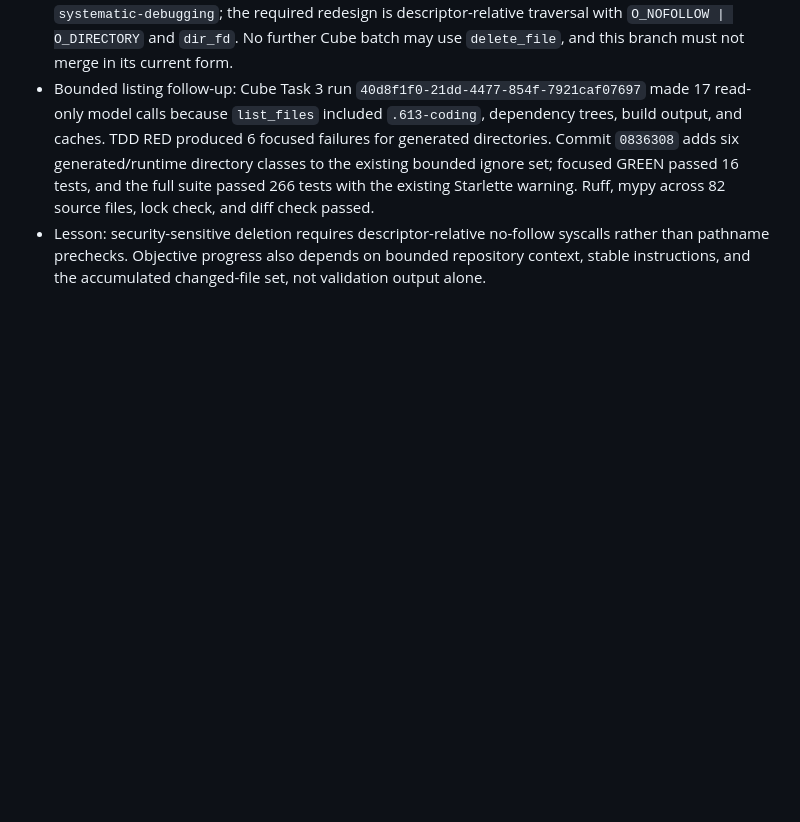
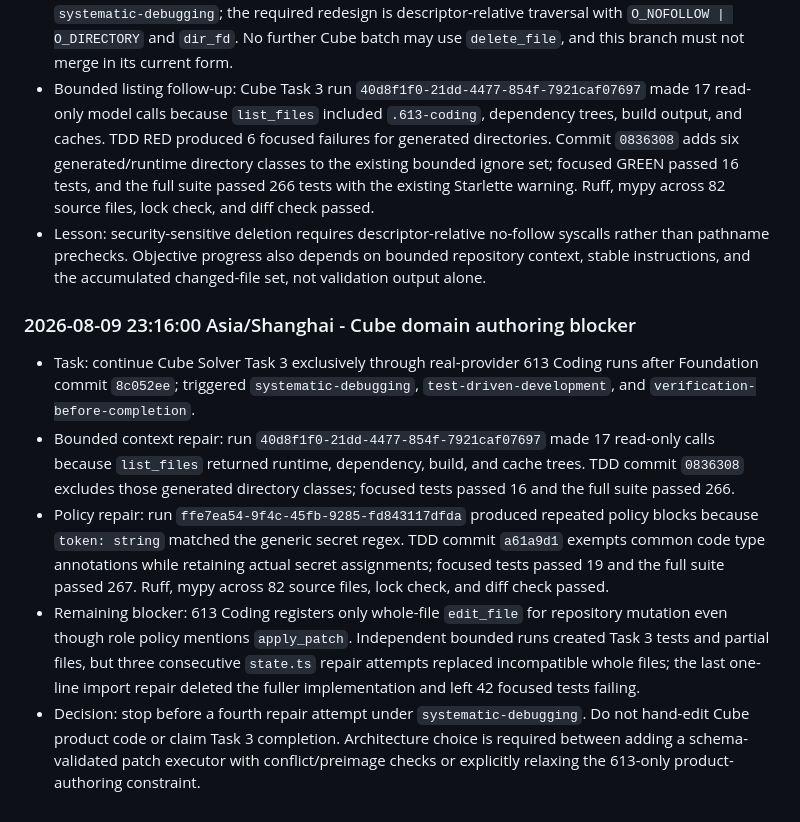
Before and after one commit to Insouciant21/613-coding, a Markdown page: AGENT_LOG.md, the part around the change. Rendered like a GitHub page; blank space fills up the shorter version.

Commit message:
docs: record cube domain authoring blocker

```diff
--- a/AGENT_LOG.md
+++ b/AGENT_LOG.md
@@ -633,3 +633,11 @@ Chronological evidence log for the 613 Coding project. Entries are appended afte
 - Second scoped re-review: merge remains blocked. The reviewer reproduced a check/use race that swaps a checked parent directory for a symlink before pathname-based `unlink()`, allowing an external target deletion. After three failed path-check repair rounds, the controller stopped per `systematic-debugging`; the required redesign is descriptor-relative traversal with `O_NOFOLLOW | O_DIRECTORY` and `dir_fd`. No further Cube batch may use `delete_file`, and this branch must not merge in its current form.
 - Bounded listing follow-up: Cube Task 3 run `40d8f1f0-21dd-4477-854f-7921caf07697` made 17 read-only model calls because `list_files` included `.613-coding`, dependency trees, build output, and caches. TDD RED produced 6 focused failures for generated directories. Commit `0836308` adds six generated/runtime directory classes to the existing bounded ignore set; focused GREEN passed 16 tests, and the full suite passed 266 tests with the existing Starlette warning. Ruff, mypy across 82 source files, lock check, and diff check passed.
 - Lesson: security-sensitive deletion requires descriptor-relative no-follow syscalls rather than pathname prechecks. Objective progress also depends on bounded repository context, stable instructions, and the accumulated changed-file set, not validation output alone.
+
+### 2026-08-09 23:16:00 Asia/Shanghai - Cube domain authoring blocker
+
+- Task: continue Cube Solver Task 3 exclusively through real-provider 613 Coding runs after Foundation commit `8c052ee`; triggered `systematic-debugging`, `test-driven-development`, and `verification-before-completion`.
+- Bounded context repair: run `40d8f1f0-21dd-4477-854f-7921caf07697` made 17 read-only calls because `list_files` returned runtime, dependency, build, and cache trees. TDD commit `0836308` excludes those generated directory classes; focused tests passed 16 and the full suite passed 266.
+- Policy repair: run `ffe7ea54-9f4c-45fb-9285-fd843117dfda` produced repeated policy blocks because `token: string` matched the generic secret regex. TDD commit `a61a9d1` exempts common code type annotations while retaining actual secret assignments; focused tests passed 19 and the full suite passed 267. Ruff, mypy across 82 source files, lock check, and diff check passed.
+- Remaining blocker: 613 Coding registers only whole-file `edit_file` for repository mutation even though role policy mentions `apply_patch`. Independent bounded runs created Task 3 tests and partial files, but three consecutive `state.ts` repair attempts replaced incompatible whole files; the last one-line import repair deleted the fuller implementation and left 42 focused tests failing.
+- Decision: stop before a fourth repair attempt under `systematic-debugging`. Do not hand-edit Cube product code or claim Task 3 completion. Architecture choice is required between adding a schema-validated patch executor with conflict/preimage checks or explicitly relaxing the 613-only product-authoring constraint.
```
